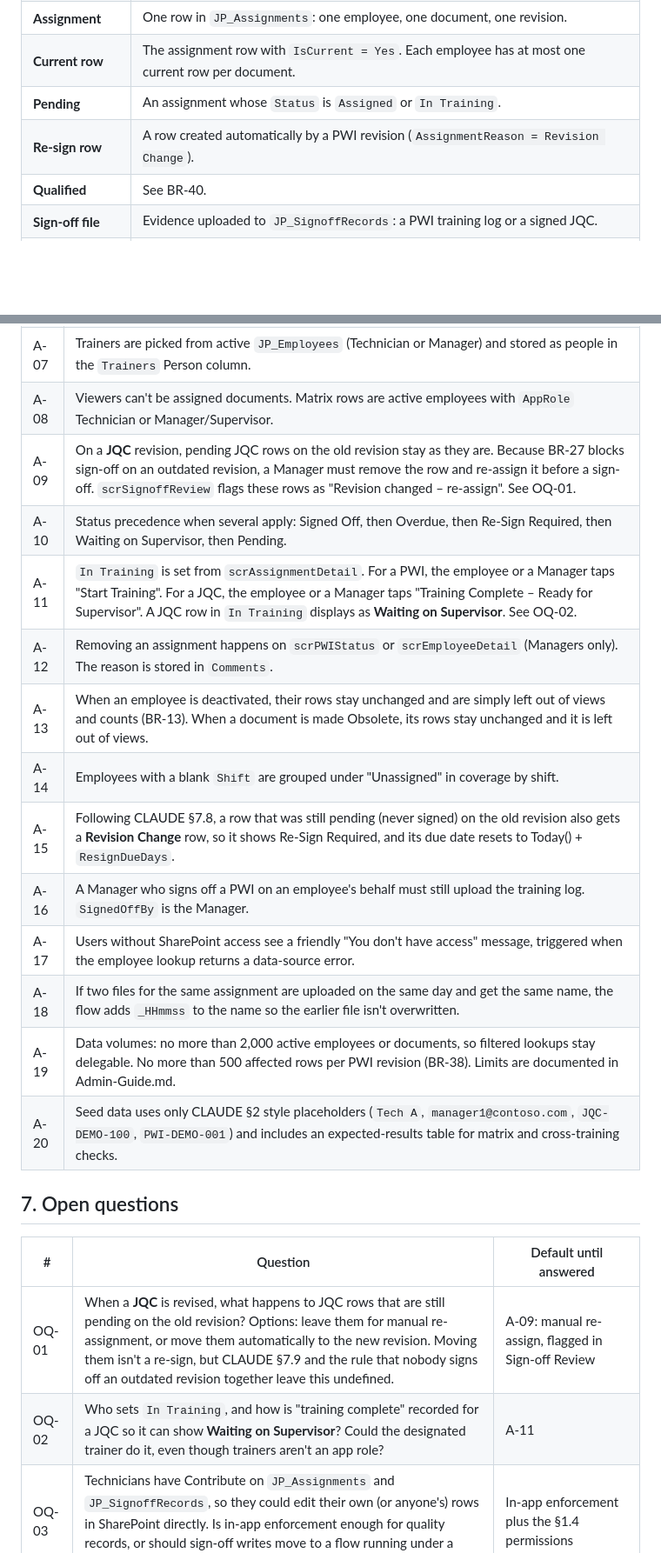
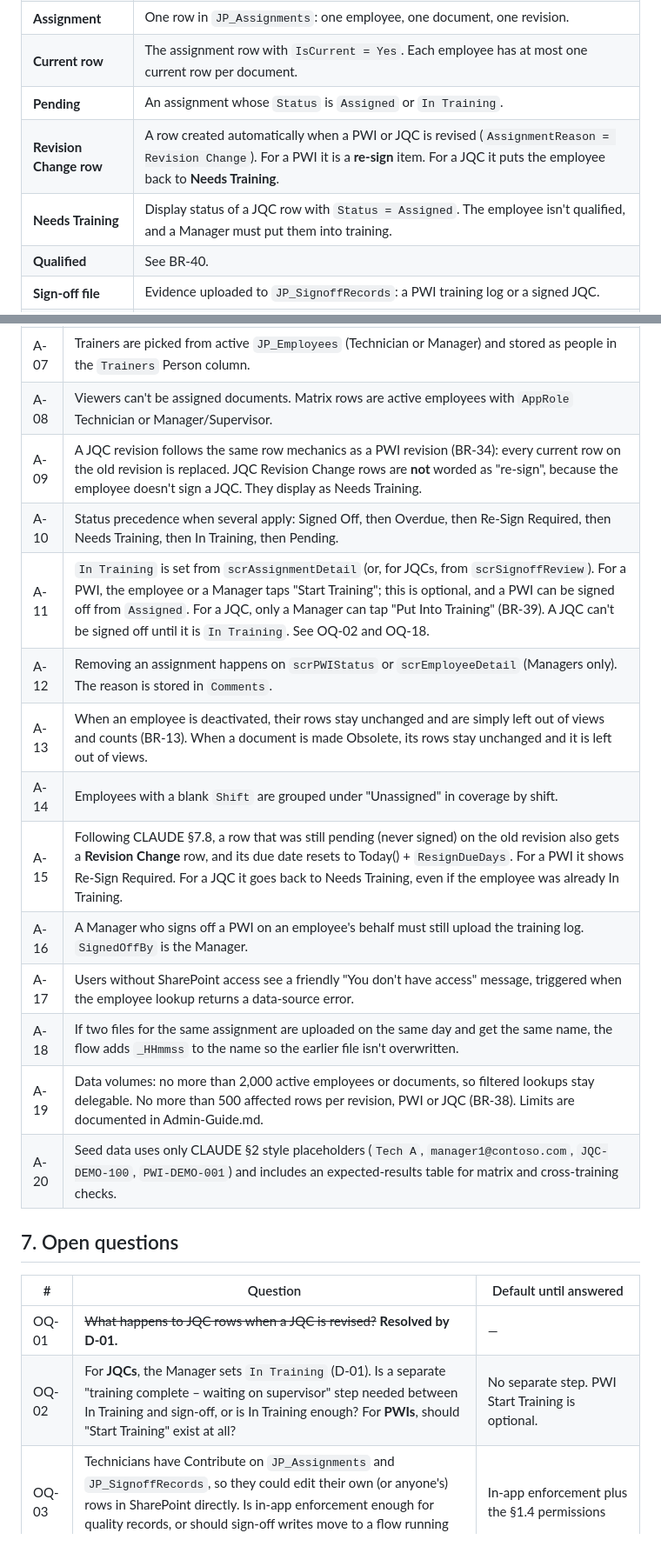
Before and after one commit to ericherich16-beep/Heartbeat, a Markdown page: SPEC.md, 2 parts joined by grey strips. Shown at 87% size. Rendered like a GitHub page; blank space fills up the shorter version.

```diff
--- a/SPEC.md
+++ b/SPEC.md
@@ -18,7 +19,8 @@
 | **Assignment** | One row in `JP_Assignments`: one employee, one document, one revision. |
 | **Current row** | The assignment row with `IsCurrent = Yes`. Each employee has at most one current row per document. |
 | **Pending** | An assignment whose `Status` is `Assigned` or `In Training`. |
-| **Re-sign row** | A row created automatically by a PWI revision (`AssignmentReason = Revision Change`). |
+| **Revision Change row** | A row created automatically when a PWI or JQC is revised (`AssignmentReason = Revision Change`). For a PWI it is a **re-sign** item. For a JQC it puts the employee back to **Needs Training**. |
+| **Needs Training** | Display status of a JQC row with `Status = Assigned`. The employee isn't qualified, and a Manager must put them into training. |
 | **Qualified** | See BR-40. |
 | **Sign-off file** | Evidence uploaded to `JP_SignoffRecords`: a PWI training log or a signed JQC. |
 | **Trainer** | An employee a manager designates on a document. Trainer is not an app role. |
@@ -525,25 +536,25 @@ Checks use the fictional seed data, which must include at least these scenarios:
 | A-06 | A new revision's label only has to differ from the current `Revision`. There is no format check. |
 | A-07 | Trainers are picked from active `JP_Employees` (Technician or Manager) and stored as people in the `Trainers` Person column. |
 | A-08 | Viewers can't be assigned documents. Matrix rows are active employees with `AppRole` Technician or Manager/Supervisor. |
-| A-09 | On a **JQC** revision, pending JQC rows on the old revision stay as they are. Because BR-27 blocks sign-off on an outdated revision, a Manager must remove the row and re-assign it before a sign-off. `scrSignoffReview` flags these rows as "Revision changed – re-assign". See OQ-01. |
-| A-10 | Status precedence when several apply: Signed Off, then Overdue, then Re-Sign Required, then Waiting on Supervisor, then Pending. |
-| A-11 | `In Training` is set from `scrAssignmentDetail`. For a PWI, the employee or a Manager taps "Start Training". For a JQC, the employee or a Manager taps "Training Complete – Ready for Supervisor". A JQC row in `In Training` displays as **Waiting on Supervisor**. See OQ-02. |
+| A-09 | A JQC revision follows the same row mechanics as a PWI revision (BR-34): every current row on the old revision is replaced. JQC Revision Change rows are **not** worded as "re-sign", because the employee doesn't sign a JQC. They display as Needs Training. |
+| A-10 | Status precedence when several apply: Signed Off, then Overdue, then Re-Sign Required, then Needs Training, then In Training, then Pending. |
+| A-11 | `In Training` is set from `scrAssignmentDetail` (or, for JQCs, from `scrSignoffReview`). For a PWI, the employee or a Manager taps "Start Training"; this is optional, and a PWI can be signed off from `Assigned`. For a JQC, only a Manager can tap "Put Into Training" (BR-39). A JQC can't be signed off until it is `In Training`. See OQ-02 and OQ-18. |
 | A-12 | Removing an assignment happens on `scrPWIStatus` or `scrEmployeeDetail` (Managers only). The reason is stored in `Comments`. |
 | A-13 | When an employee is deactivated, their rows stay unchanged and are simply left out of views and counts (BR-13). When a document is made Obsolete, its rows stay unchanged and it is left out of views. |
 | A-14 | Employees with a blank `Shift` are grouped under "Unassigned" in coverage by shift. |
-| A-15 | Following CLAUDE §7.8, a row that was still pending (never signed) on the old revision also gets a **Revision Change** row, so it shows Re-Sign Required, and its due date resets to Today() + `ResignDueDays`. |
+| A-15 | Following CLAUDE §7.8, a row that was still pending (never signed) on the old revision also gets a **Revision Change** row, and its due date resets to Today() + `ResignDueDays`. For a PWI it shows Re-Sign Required. For a JQC it goes back to Needs Training, even if the employee was already In Training. |
 | A-16 | A Manager who signs off a PWI on an employee's behalf must still upload the training log. `SignedOffBy` is the Manager. |
 | A-17 | Users without SharePoint access see a friendly "You don't have access" message, triggered when the employee lookup returns a data-source error. |
 | A-18 | If two files for the same assignment are uploaded on the same day and get the same name, the flow adds `_HHmmss` to the name so the earlier file isn't overwritten. |
-| A-19 | Data volumes: no more than 2,000 active employees or documents, so filtered lookups stay delegable. No more than 500 affected rows per PWI revision (BR-38). Limits are documented in Admin-Guide.md. |
+| A-19 | Data volumes: no more than 2,000 active employees or documents, so filtered lookups stay delegable. No more than 500 affected rows per revision, PWI or JQC (BR-38). Limits are documented in Admin-Guide.md. |
 | A-20 | Seed data uses only CLAUDE §2 style placeholders (`Tech A`, `manager1@contoso.com`, `JQC-DEMO-100`, `PWI-DEMO-001`) and includes an expected-results table for matrix and cross-training checks. |
 
 ## 7. Open questions
 
 | # | Question | Default until answered |
 |---|---|---|
-| OQ-01 | When a **JQC** is revised, what happens to JQC rows that are still pending on the old revision? Options: leave them for manual re-assignment, or move them automatically to the new revision. Moving them isn't a re-sign, but CLAUDE §7.9 and the rule that nobody signs off an outdated revision together leave this undefined. | A-09: manual re-assign, flagged in Sign-off Review |
-| OQ-02 | Who sets `In Training`, and how is "training complete" recorded for a JQC so it can show **Waiting on Supervisor**? Could the designated trainer do it, even though trainers aren't an app role? | A-11 |
+| OQ-01 | ~~What happens to JQC rows when a JQC is revised?~~ **Resolved by D-01.** | — |
+| OQ-02 | For **JQCs**, the Manager sets `In Training` (D-01). Is a separate "training complete – waiting on supervisor" step needed between In Training and sign-off, or is In Training enough? For **PWIs**, should "Start Training" exist at all? | No separate step. PWI Start Training is optional. |
 | OQ-03 | Technicians have Contribute on `JP_Assignments` and `JP_SignoffRecords`, so they could edit their own (or anyone's) rows in SharePoint directly. Is in-app enforcement enough for quality records, or should sign-off writes move to a flow running under a service account? This ties to the in-app sign-off open item. | In-app enforcement plus the §1.4 permissions |
 | OQ-04 | `TODO:` Confirm the default re-sign due period of **14 days**. | 14 |
 | OQ-05 | `TODO:` Confirm the cross-training target of **2 qualified per task**. Should it also apply per shift? | 2, overall only |
```
Also changed, not shown: other parts of SPEC.md (+55 -32 lines).
